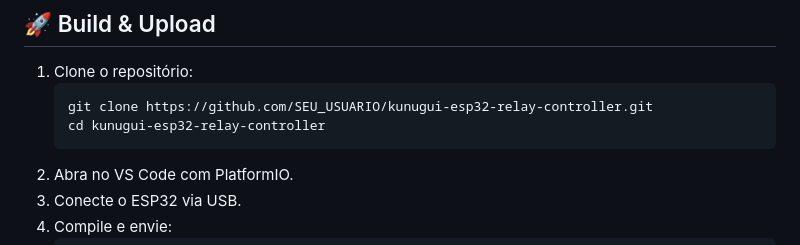
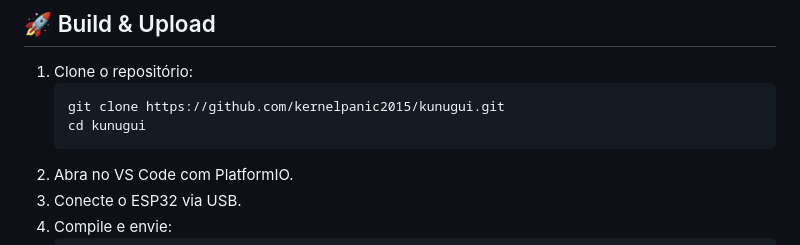
Before and after one commit to kernelpanic2015/Irrigacao, a Markdown page: README.md, the part around the change. Drawn GitHub-style.

````diff
--- a/README.md
+++ b/README.md
@@ -110,8 +110,8 @@ AsyncWebServer server(80);
 
 1. Clone o repositório:
    ```bash
-   git clone https://github.com/SEU_USUARIO/kunugui-esp32-relay-controller.git
-   cd kunugui-esp32-relay-controller
+   git clone https://github.com/kernelpanic2015/kunugui.git
+   cd kunugui
    ```
 2. Abra no VS Code com PlatformIO.
 3. Conecte o ESP32 via USB.
````
